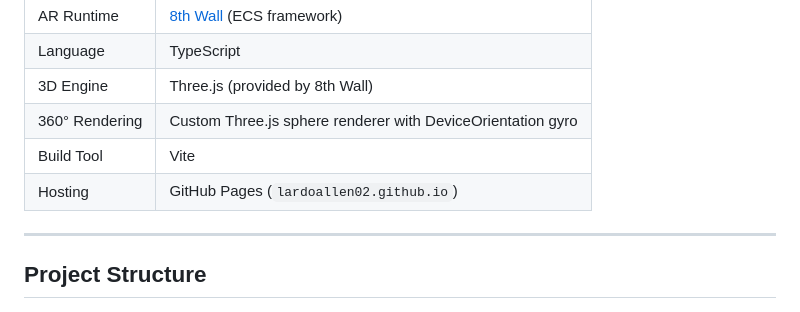
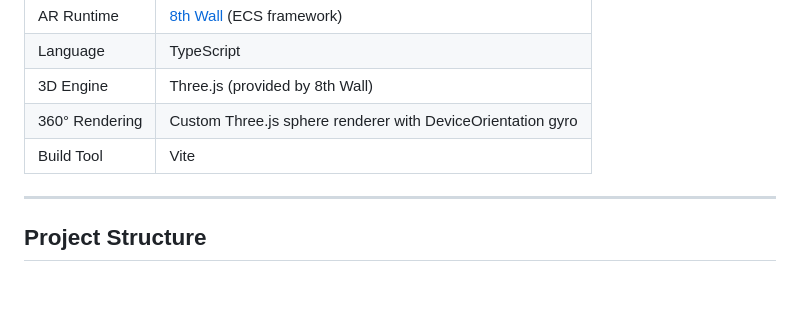
Before and after one commit to EduardoAllen02/terrain-ar, a Markdown page: README.md, the part around the change. Rendered like a GitHub page; blank space fills up the shorter version.

```diff
--- a/README.md
+++ b/README.md
@@ -41,7 +41,6 @@ Devices that do not support WebAR are redirected to a 3D web viewer fallback URL
 | 3D Engine | Three.js (provided by 8th Wall) |
 | 360° Rendering | Custom Three.js sphere renderer with DeviceOrientation gyro |
 | Build Tool | Vite |
-| Hosting | GitHub Pages (`lardoallen02.github.io`) |
 
 ---
 
```
